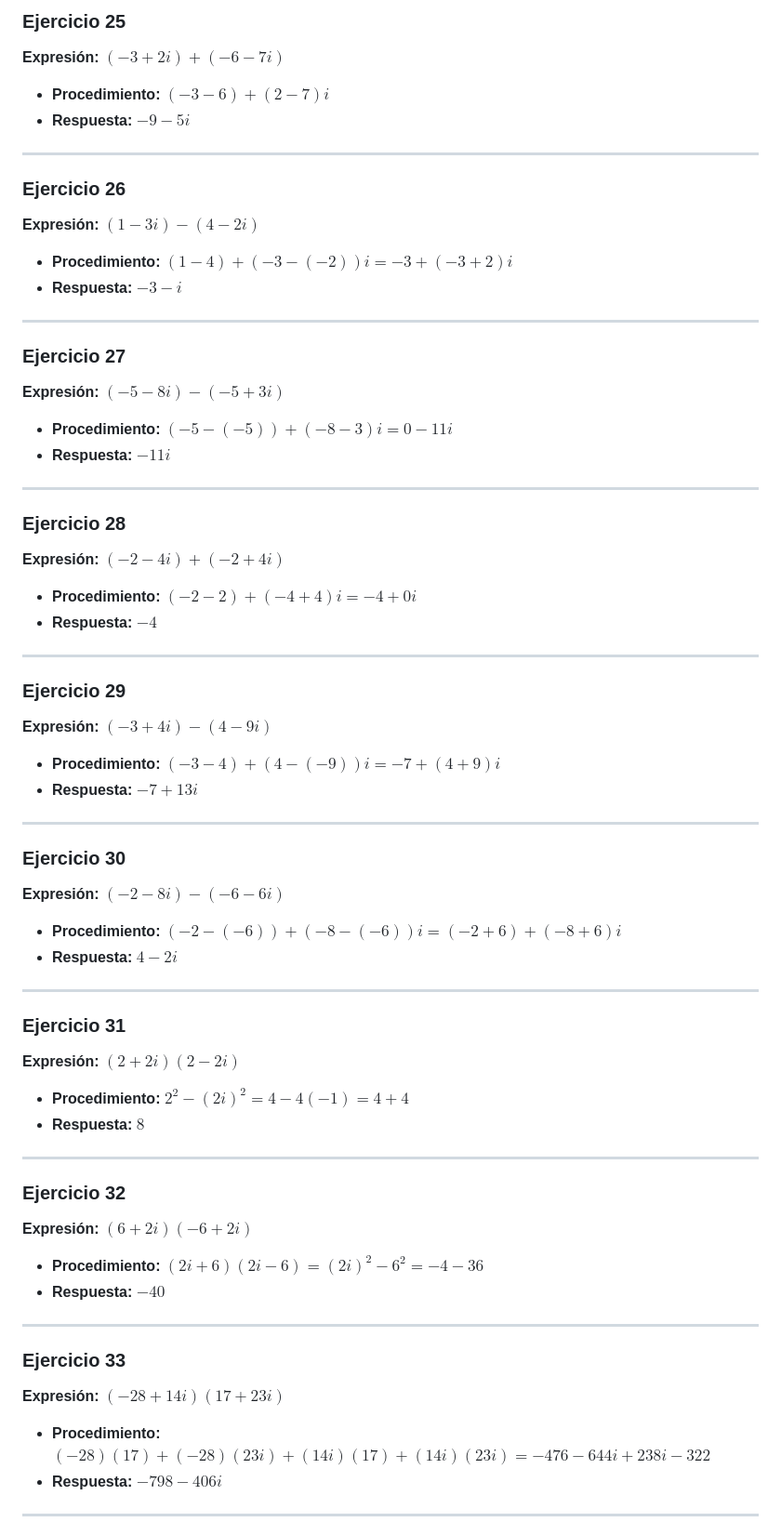
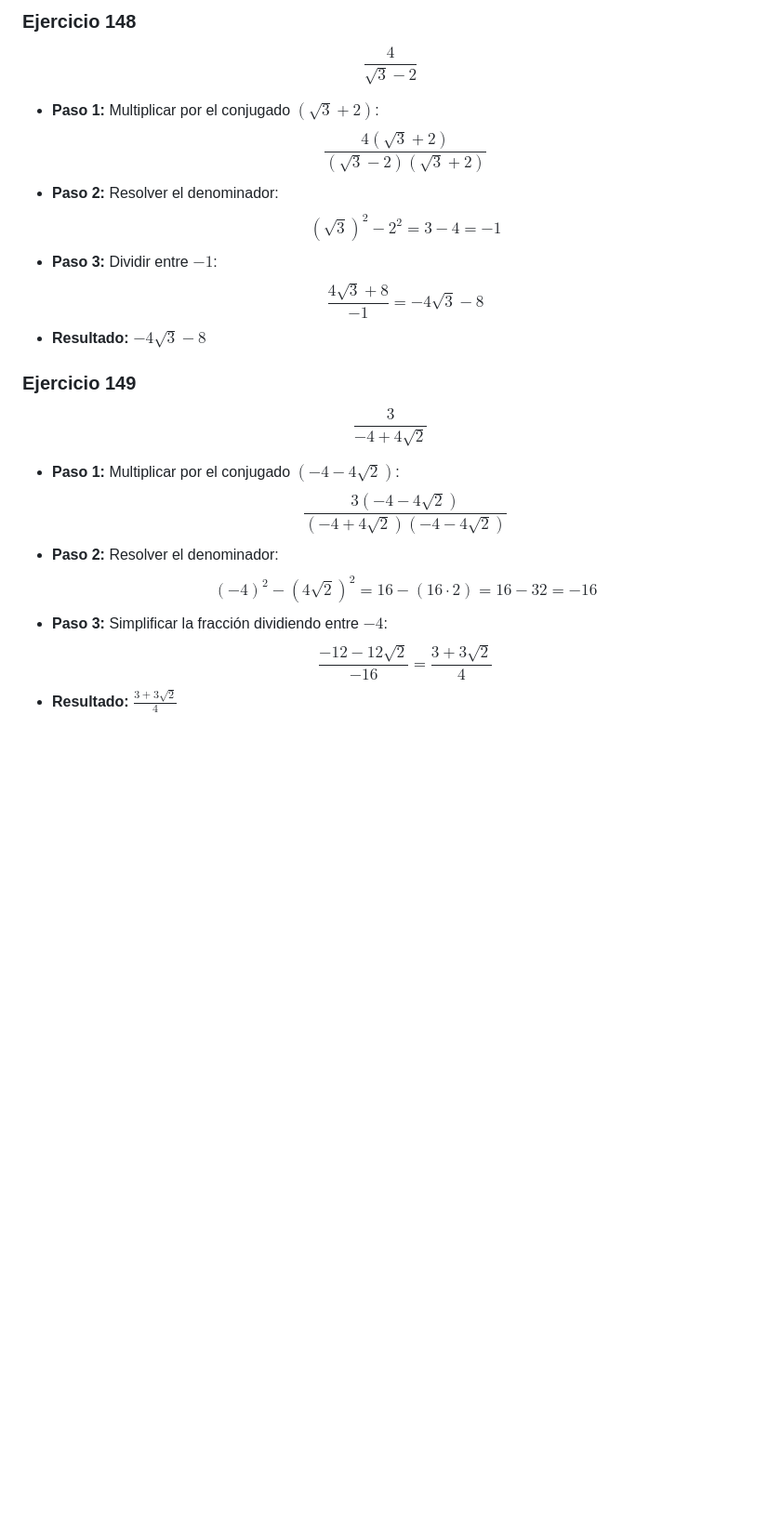
Before and after one commit to JosuePerez-S/FUNDAMENTOS-DE-ALGEBRA-JOSUE-PEREZ, a Markdown page: README.md, the part around one of its changes. Shown at 93% size. GitHub-like rendering; blank space fills up the shorter version.

```diff
--- a/README.md
+++ b/README.md
@@ -47,64 +300,21 @@
 
-### Ejercicio 25
-**Expresión:** $(-3 + 2i) + (-6 - 7i)$
-* **Procedimiento:** $(-3 - 6) + (2 - 7)i$
-* **Respuesta:** $-9 - 5i$
+### Ejercicio 148
+$$\frac{4}{\sqrt{3} - 2}$$
+* **Paso 1:** Multiplicar por el conjugado $(\sqrt{3} + 2)$:
+  $$\frac{4(\sqrt{3} + 2)}{(\sqrt{3} - 2)(\sqrt{3} + 2)}$$
+* **Paso 2:** Resolver el denominador:
+  $$(\sqrt{3})^2 - 2^2 = 3 - 4 = -1$$
+* **Paso 3:** Dividir entre $-1$:
+  $$\frac{4\sqrt{3} + 8}{-1} = -4\sqrt{3} - 8$$
+* **Resultado:** $-4\sqrt{3} - 8$
 
----
+### Ejercicio 149
+$$\frac{3}{-4 + 4\sqrt{2}}$$
+* **Paso 1:** Multiplicar por el conjugado $(-4 - 4\sqrt{2})$:
+  $$\frac{3(-4 - 4\sqrt{2})}{(-4 + 4\sqrt{2})(-4 - 4\sqrt{2})}$$
+* **Paso 2:** Resolver el denominador:
+  $$(-4)^2 - (4\sqrt{2})^2 = 16 - (16 \cdot 2) = 16 - 32 = -16$$
+* **Paso 3:** Simplificar la fracción dividiendo entre $-4$:
+  $$\frac{-12 - 12\sqrt{2}}{-16} = \frac{3 + 3\sqrt{2}}{4}$$
+* **Resultado:** $\frac{3 + 3\sqrt{2}}{4}$
 
-### Ejercicio 26
-**Expresión:** $(1 - 3i) - (4 - 2i)$
-* **Procedimiento:** $(1 - 4) + (-3 - (-2))i = -3 + (-3 + 2)i$
-* **Respuesta:** $-3 - i$
-
----
-
-### Ejercicio 27
-**Expresión:** $(-5 - 8i) - (-5 + 3i)$
-* **Procedimiento:** $(-5 - (-5)) + (-8 - 3)i = 0 - 11i$
-* **Respuesta:** $-11i$
-
----
-
-### Ejercicio 28
-**Expresión:** $(-2 - 4i) + (-2 + 4i)$
-* **Procedimiento:** $(-2 - 2) + (-4 + 4)i = -4 + 0i$
-* **Respuesta:** $-4$
-
----
-
-### Ejercicio 29
-**Expresión:** $(-3 + 4i) - (4 - 9i)$
-* **Procedimiento:** $(-3 - 4) + (4 - (-9))i = -7 + (4 + 9)i$
-* **Respuesta:** $-7 + 13i$
-
----
-
-### Ejercicio 30
-**Expresión:** $(-2 - 8i) - (-6 - 6i)$
-* **Procedimiento:** $(-2 - (-6)) + (-8 - (-6))i = (-2 + 6) + (-8 + 6)i$
-* **Respuesta:** $4 - 2i$
-
----
-
-### Ejercicio 31
-**Expresión:** $(2 + 2i)(2 - 2i)$
-* **Procedimiento:** $2^2 - (2i)^2 = 4 - 4(-1) = 4 + 4$
-* **Respuesta:** $8$
-
----
-
-### Ejercicio 32
-**Expresión:** $(6 + 2i)(-6 + 2i)$
-* **Procedimiento:** $(2i + 6)(2i - 6) = (2i)^2 - 6^2 = -4 - 36$
-* **Respuesta:** $-40$
-
----
-
-### Ejercicio 33
-**Expresión:** $(-28 + 14i)(17 + 23i)$
-* **Procedimiento:** $(-28)(17) + (-28)(23i) + (14i)(17) + (14i)(23i) = -476 - 644i + 238i - 322$
-* **Respuesta:** $-798 - 406i$
-
----
-
```
Also changed, not shown: other parts of README.md (+290 -308 lines).
